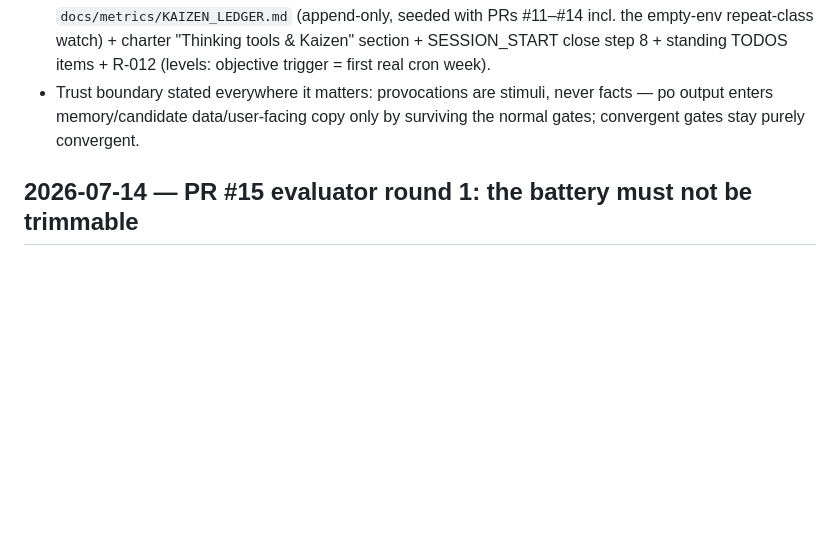
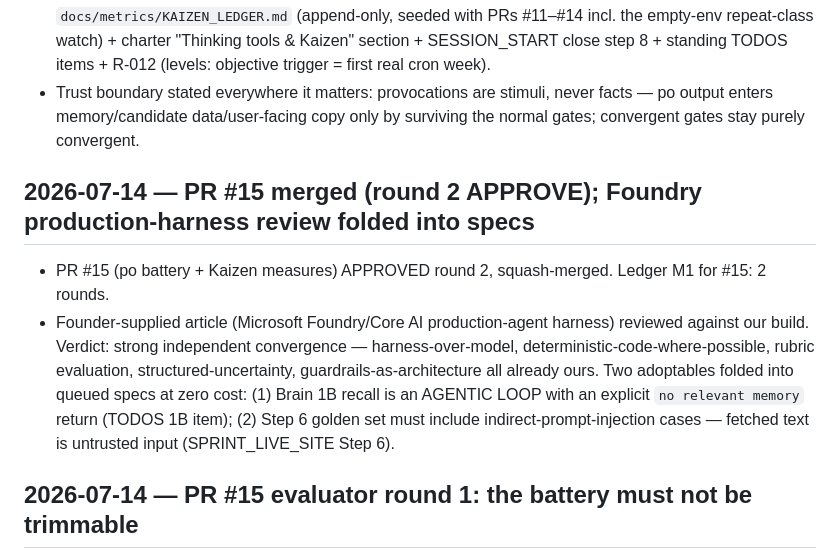
Before and after one commit to schubertsean-ui/onelive, a Markdown page: docs/ONE_LIVE_CHANGE_LOG.md, the part around the change. Rendered like a GitHub page; blank space fills up the shorter version.

```diff
--- a/docs/ONE_LIVE_CHANGE_LOG.md
+++ b/docs/ONE_LIVE_CHANGE_LOG.md
@@ -253,6 +253,10 @@
 - Founder ratified "All three": (a) po provocation battery, (b) Kaizen measures, (c) maturity levels deferred. Built: `docs/skills/po_provocation.md` (de Bono canon — escape/reversal/exaggeration/distortion/wishful + founder's absurd + random entry + random×operator combos, with mandatory movement techniques; research-cited incl. LLM-era evidence that structured multi-operator prompting beats single-shot ideation) + `tools/po_battery.py` (+8 tests, seedable prompt generator, no API calls) + `docs/KAIZEN.md` (zero ESCAPED defects absolute; internal catches mined by class; measures M1–M6) + `docs/metrics/KAIZEN_LEDGER.md` (append-only, seeded with PRs #11–#14 incl. the empty-env repeat-class watch) + charter "Thinking tools & Kaizen" section + SESSION_START close step 8 + standing TODOS items + R-012 (levels: objective trigger = first real cron week).
 - Trust boundary stated everywhere it matters: provocations are stimuli, never facts — po output enters memory/candidate data/user-facing copy only by surviving the normal gates; convergent gates stay purely convergent.
 
+## 2026-07-14 — PR #15 merged (round 2 APPROVE); Foundry production-harness review folded into specs
+- PR #15 (po battery + Kaizen measures) APPROVED round 2, squash-merged. Ledger M1 for #15: 2 rounds.
+- Founder-supplied article (Microsoft Foundry/Core AI production-agent harness) reviewed against our build. Verdict: strong independent convergence — harness-over-model, deterministic-code-where-possible, rubric evaluation, structured-uncertainty, guardrails-as-architecture all already ours. Two adoptables folded into queued specs at zero cost: (1) Brain 1B recall is an AGENTIC LOOP with an explicit `no relevant memory` return (TODOS 1B item); (2) Step 6 golden set must include indirect-prompt-injection cases — fetched text is untrusted input (SPRINT_LIVE_SITE Step 6).
+
 ## 2026-07-14 — PR #15 evaluator round 1: the battery must not be trimmable
 - The gate correctly held the tool to the founder's own words ("exhaust"): defaulting to 2 of 6 random×operator combos while printing "run EVERY prompt" was partial coverage wearing full-coverage clothes, and `--combos 0/1` was a fail-open knob. Fixed: ALL six P8 combos generated every battery, the knob is REMOVED (a downgrade path is a false-confidence door), doc says coverage is never sampled down, and the tests now fail if any P8.1–P8.6 goes missing (plus a canon-size tripwire).
 - Nits: P7 random-word variance test parses the word field directly; citations upgraded to labeled sources (author/venue/date); P3 TODOS item for a ledger append-only CI guard.
```
Also changed, not shown: TODOS.md (+1 -1 lines), docs/SPRINT_LIVE_SITE.md (+8 -0 lines).
